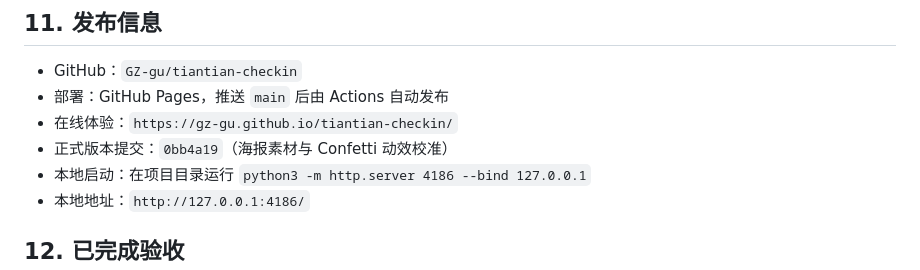
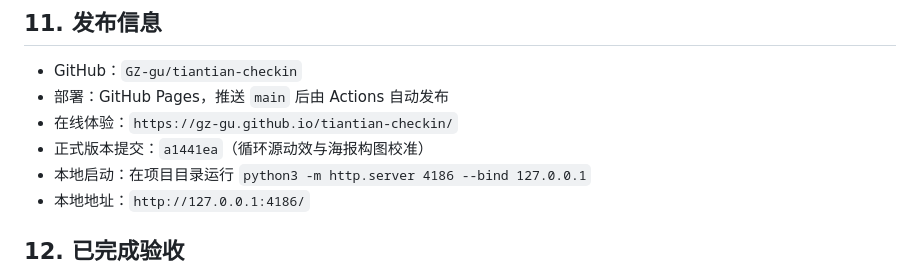
Before and after one commit to GZ-gu/tiantian-checkin, a Markdown page: docs/天天打卡-产品开发交付文档.md, the part around the change. Drawn GitHub-style.

Commit message:
docs: update poster motion revision

```diff
--- a/docs/天天打卡-产品开发交付文档.md
+++ b/docs/天天打卡-产品开发交付文档.md
@@ -146,7 +146,7 @@ GitHub Pages 发布后：
 - GitHub：`GZ-gu/tiantian-checkin`
 - 部署：GitHub Pages，推送 `main` 后由 Actions 自动发布
 - 在线体验：`https://gz-gu.github.io/tiantian-checkin/`
-- 正式版本提交：`0bb4a19`（海报素材与 Confetti 动效校准）
+- 正式版本提交：`a1441ea`（循环源动效与海报构图校准）
 - 本地启动：在项目目录运行 `python3 -m http.server 4186 --bind 127.0.0.1`
 - 本地地址：`http://127.0.0.1:4186/`
 
```
